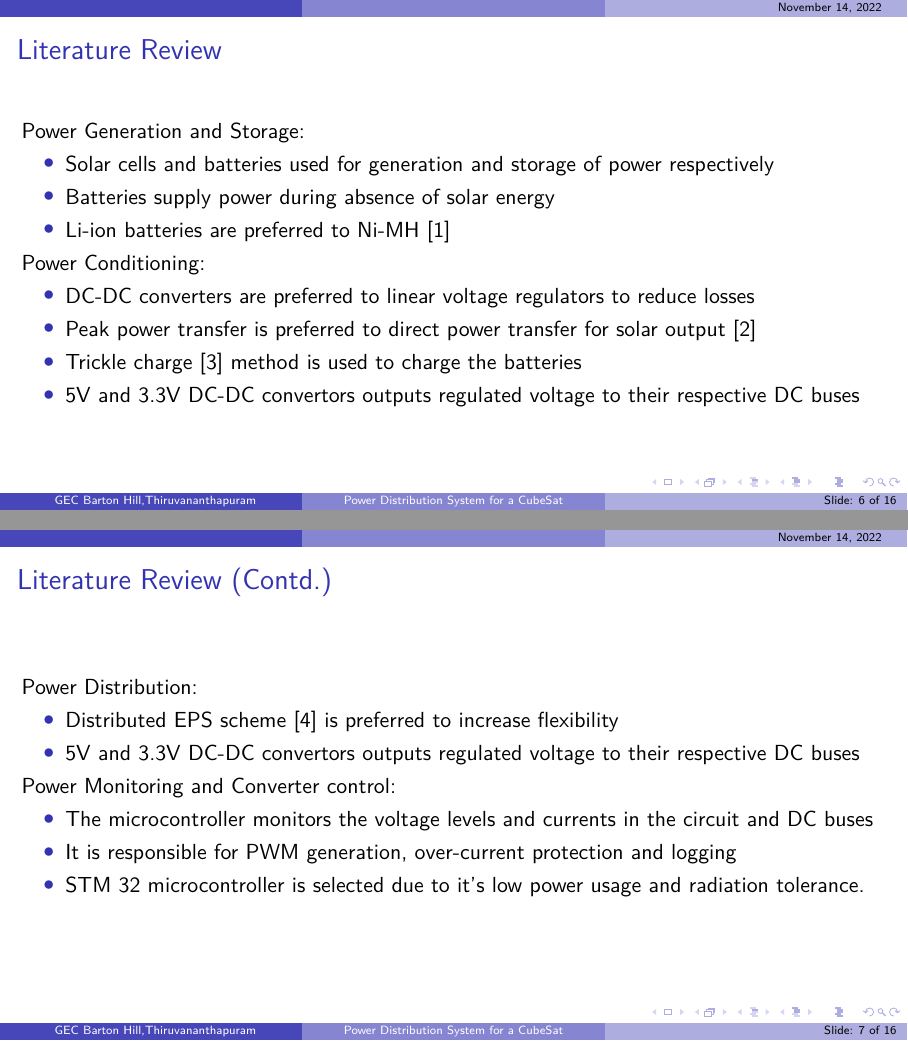
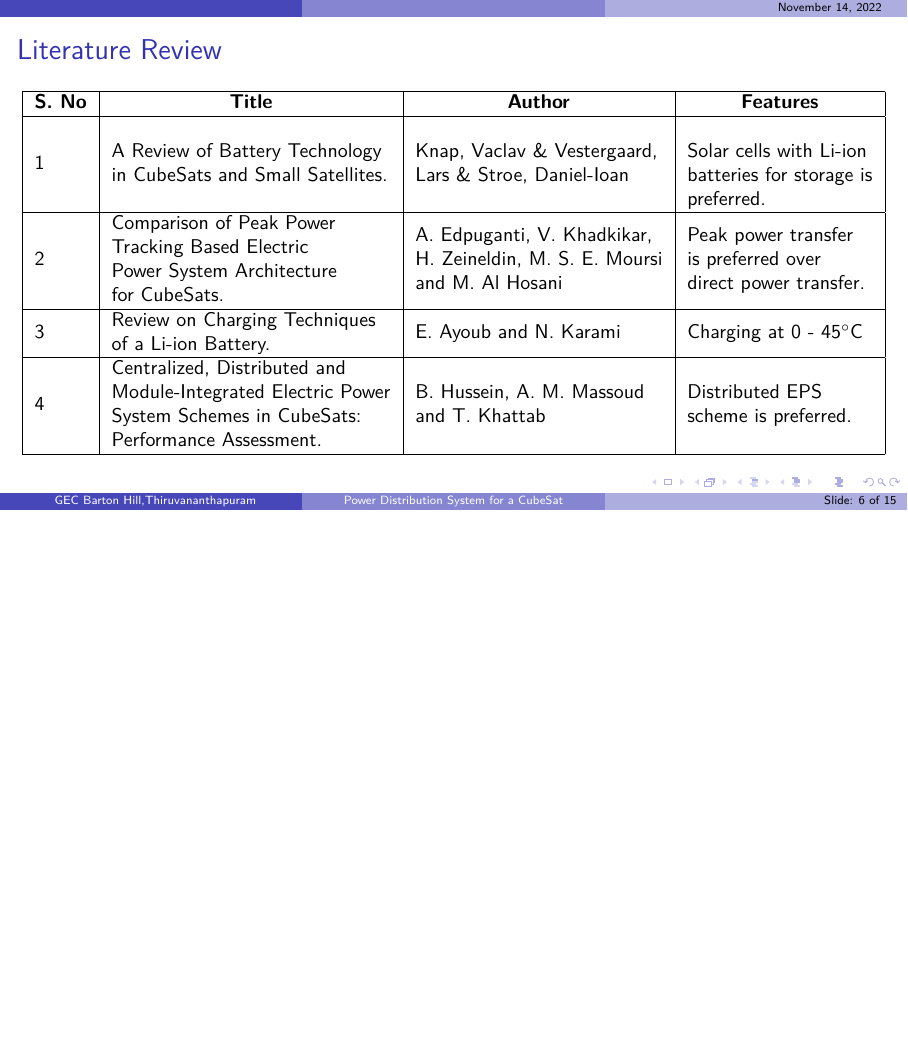
Before and after one commit to Cubesat-EPS-Project/project-ppt1-WIP, LaTeX slides (se ppt.tex): pages 6 and 7 of 16 before the commit and page 6 of 15 after it, the two joined at a grey line, the shorter picture padded with empty space. Compiled offline with pdfLaTeX.

Commit message:
Presented

```diff
--- a/se ppt.tex
+++ b/se ppt.tex
@@ -9,9 +10,10 @@
 \usepackage{amsmath}
 \usepackage{amsfonts}
 \usepackage{amssymb}
+\usepackage{gensymb}
 %\usetheme{CambridgeUS}
 %\usepackage[table,xcdraw]{xcolor}
-\usepackage{pgfgantt}
+%\usepackage{pgfgantt}
 %\usetheme{Berlin}
 %\usetheme{Montpellier}
 \usetheme{Boadilla}
@@ -195,46 +197,33 @@
 
 
 	\section{Literature Review}
-		\begin{frame}
-		\frametitle{Literature Review}
-
-
-			Power Generation and Storage:
-			\begin{itemize}
-			\item  Solar cells and batteries used for generation and storage of power respectively
-			\item Batteries supply power during absence of solar energy
-			\item Li-ion batteries are preferred to Ni-MH\cite{p4}
-		\end{itemize}
-
-
-		Power Conditioning:
-	\begin{itemize}
-		\item DC-DC converters are preferred to linear voltage regulators to reduce losses
-		\item Peak power transfer is preferred to direct power transfer for solar output\cite{p2}
-		\item Trickle charge\cite{p3} method is used to charge the batteries
-		\item 5V and 3.3V DC-DC convertors outputs regulated voltage to their respective DC	 buses
-	\end{itemize}
-	\end{frame}
-	\begin{frame}
-		\frametitle{Literature Review (Contd.)}
-
-				Power Distribution:
-		\begin{itemize}
-			\item Distributed EPS scheme\cite{p1} is preferred to increase flexibility
-			\item 5V and 3.3V DC-DC convertors outputs regulated voltage to their respective DC	buses
-
-		\end{itemize}
-
-
-Power Monitoring and Converter control:
-	\begin{itemize}
-	\item The microcontroller monitors the voltage levels and currents in the circuit and DC buses
-	\item It is responsible for PWM generation, over-current protection and logging
-	\item STM 32 microcontroller is selected due to it's low power usage and radiation tolerance.
-
-\end{itemize}
-
-
+	\begin{frame}{Literature Review}
+		\begin{table}[]
+			\small
+			\begin{tabular}{|l|l|l|l|}
+				\hline
+				\textbf{S. No} &
+				\multicolumn{1}{c|}{\textbf{Title}} &
+				\multicolumn{1}{c|}{\textbf{Author}} &
+				\multicolumn{1}{c|}{\textbf{Features}} \\ \hline
+				1 &
+				\begin{tabular}[c]{@{}l@{}}A Review of Battery Technology\\in CubeSats and Small Satellites.\end{tabular} &
+				\begin{tabular}[c]{@{}l@{}}Knap, Vaclav \& Vestergaard,\\ Lars \& Stroe, Daniel-Ioan\end{tabular} &
+				\begin{tabular}[c]{@{}l@{}}\\Solar cells with Li-ion\\ batteries for storage is\\ preferred.\end{tabular} \\ \hline
+				2 &
+				\begin{tabular}[c]{@{}l@{}}Comparison of Peak Power\\ Tracking Based Electric\\ Power System Architecture\\ for CubeSats.\end{tabular} &
+				\begin{tabular}[c]{@{}l@{}}A. Edpuganti, V. Khadkikar,\\ H. Zeineldin, M. S. E. Moursi\\ and M. Al Hosani\end{tabular} &
+				\begin{tabular}[c]{@{}l@{}}Peak power transfer\\ is preferred over\\ direct power transfer.\end{tabular} \\ \hline
+				3 &
+				\begin{tabular}[c]{@{}l@{}}Review on Charging Techniques\\ of a Li-ion Battery.\end{tabular} &
+				E. Ayoub and N. Karami &
+				Charging at 0 - 45\degree C \\ \hline
+				4 &
+				\begin{tabular}[c]{@{}l@{}}Centralized, Distributed and\\ Module-Integrated Electric Power\\System Schemes in CubeSats:\\ Performance Assessment.\end{tabular} &
+				\begin{tabular}[c]{@{}l@{}}B. Hussein, A. M. Massoud \\ and T. Khattab\end{tabular} &
+				\begin{tabular}[c]{@{}l@{}}Distributed EPS\\ scheme is preferred.\end{tabular} \\ \hline
+			\end{tabular}
+		\end{table}
 	\end{frame}
 
 
```
Also changed, not shown: se ppt.pdf, se ppt.tex (30 more changed lines), 6 other files. Lines whose indentation alone changed are shown as unchanged.
